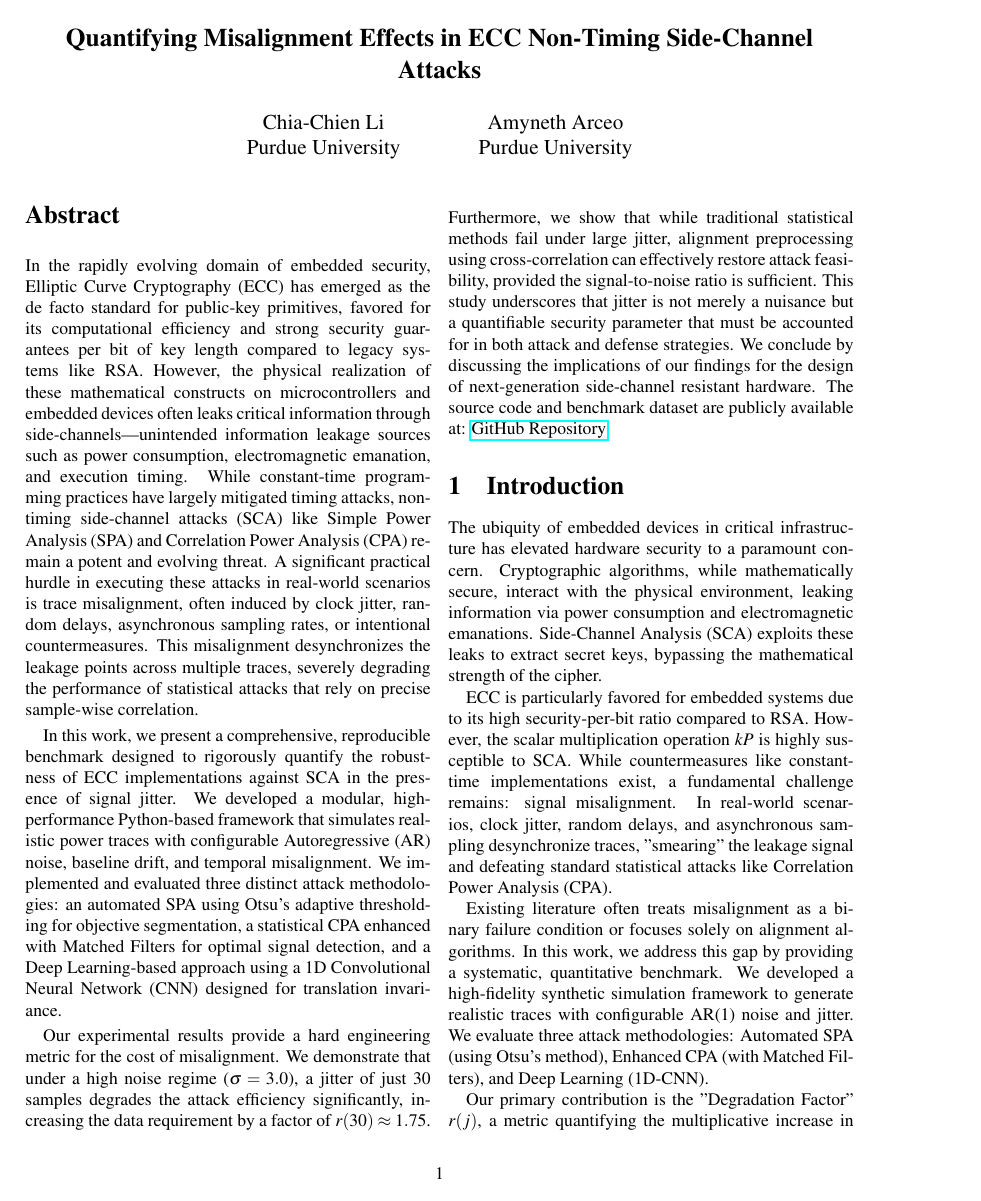
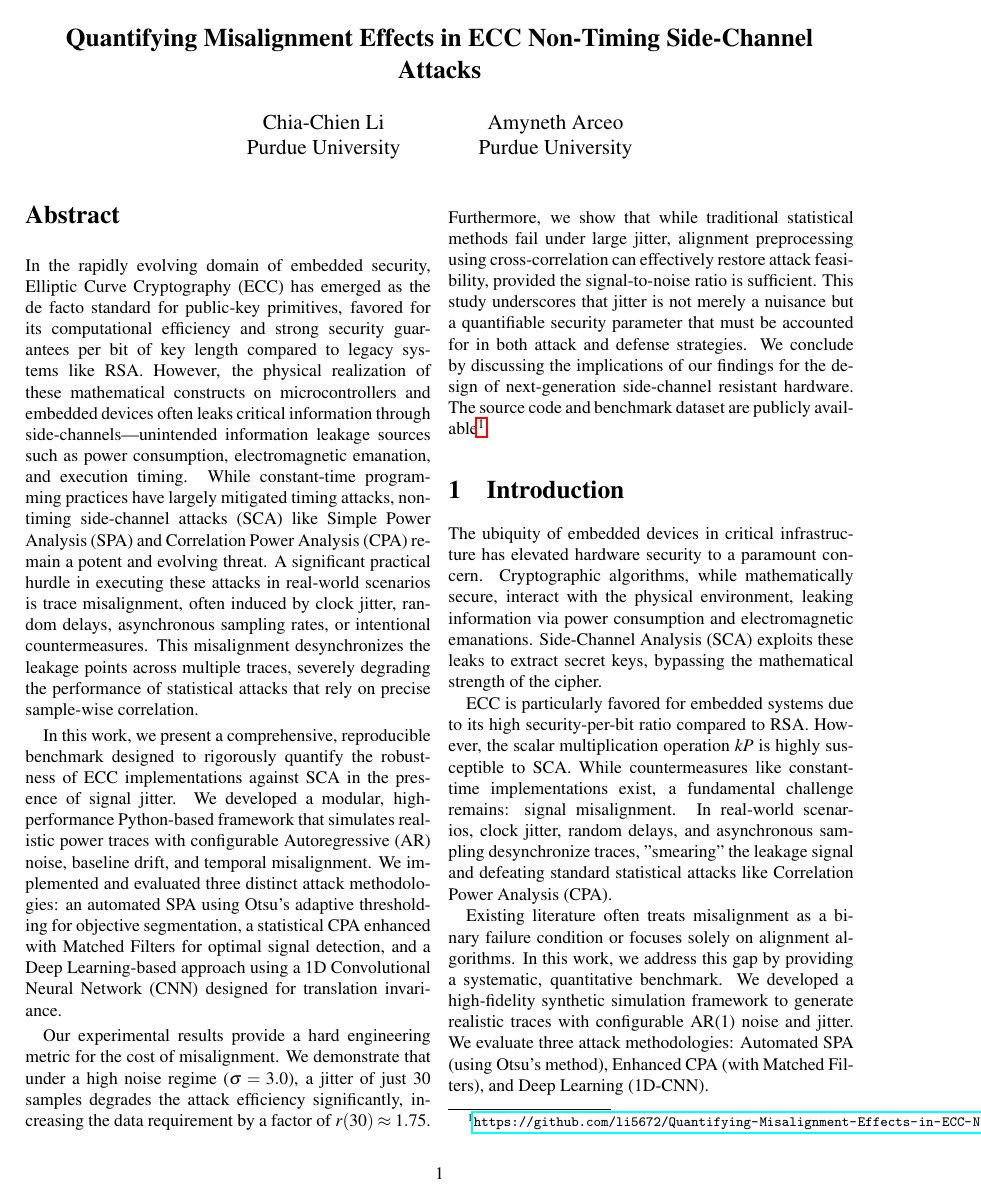
Before and after one commit to li5672/Quantifying-Misalignment-Effects-in-ECC-Non-Timing-Side-Channel-Attacks, a LaTeX paper (report/main.tex): page 1 of 10. Compiled offline with pdfLaTeX.

Commit message:
Move GitHub link to footnote to fix visibility/layout

```diff
--- a/report/main.tex
+++ b/report/main.tex
@@ -62,7 +62,7 @@ In the rapidly evolving domain of embedded security, Elliptic Curve Cryptography
 
 In this work, we present a comprehensive, reproducible benchmark designed to rigorously quantify the robustness of ECC implementations against SCA in the presence of signal jitter. We developed a modular, high-performance Python-based framework that simulates realistic power traces with configurable Autoregressive (AR) noise, baseline drift, and temporal misalignment. We implemented and evaluated three distinct attack methodologies: an automated SPA using Otsu's adaptive thresholding for objective segmentation, a statistical CPA enhanced with Matched Filters for optimal signal detection, and a Deep Learning-based approach using a 1D Convolutional Neural Network (CNN) designed for translation invariance.
 
-Our experimental results provide a hard engineering metric for the cost of misalignment. We demonstrate that under a high noise regime ($\sigma=3.0$), a jitter of just 30 samples degrades the attack efficiency significantly, increasing the data requirement by a factor of $r(30) \approx 1.75$. Furthermore, we show that while traditional statistical methods fail under large jitter, alignment preprocessing using cross-correlation can effectively restore attack feasibility, provided the signal-to-noise ratio is sufficient. This study underscores that jitter is not merely a nuisance but a quantifiable security parameter that must be accounted for in both attack and defense strategies. We conclude by discussing the implications of our findings for the design of next-generation side-channel resistant hardware. The source code and benchmark dataset are publicly available at: \href{https://github.com/li5672/Quantifying-Misalignment-Effects-in-ECC-Non-Timing-Side-Channel-Attacks}{GitHub Repository}.
+Our experimental results provide a hard engineering metric for the cost of misalignment. We demonstrate that under a high noise regime ($\sigma=3.0$), a jitter of just 30 samples degrades the attack efficiency significantly, increasing the data requirement by a factor of $r(30) \approx 1.75$. Furthermore, we show that while traditional statistical methods fail under large jitter, alignment preprocessing using cross-correlation can effectively restore attack feasibility, provided the signal-to-noise ratio is sufficient. This study underscores that jitter is not merely a nuisance but a quantifiable security parameter that must be accounted for in both attack and defense strategies. We conclude by discussing the implications of our findings for the design of next-generation side-channel resistant hardware. The source code and benchmark dataset are publicly available\footnote{\url{https://github.com/li5672/Quantifying-Misalignment-Effects-in-ECC-Non-Timing-Side-Channel-Attacks}}.
 \end{abstract}
 
 \section{Introduction}
```
Also changed, not shown: report/main.pdf.
